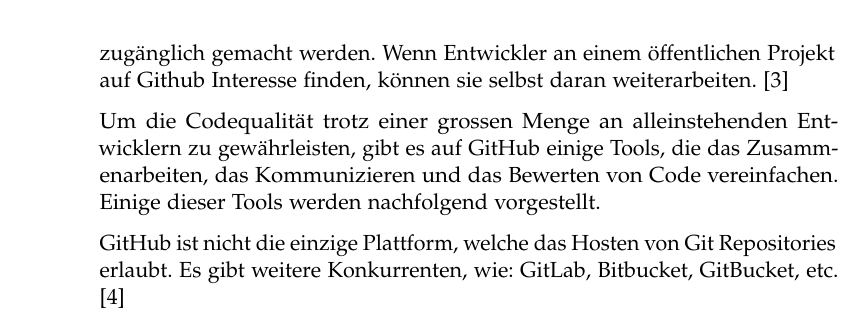
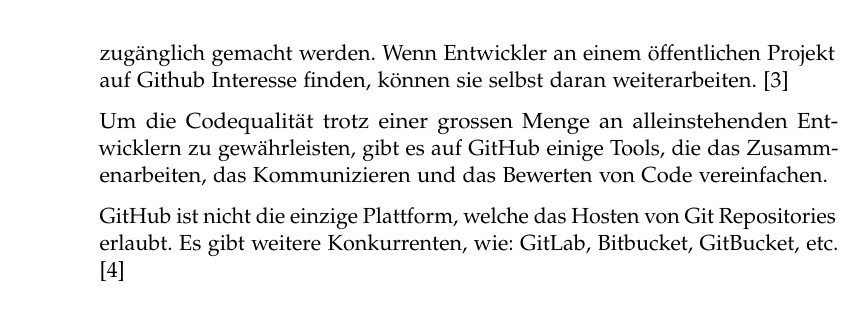
Before and after one commit to LarsZauberer/ReSketch, a LaTeX thesis (Documentation/main.tex, which reads Documentation/chapters/Theoretische-Grundlagen.tex): part of page 16 of 25, cut so that both start at the same text. Compiled offline with pdfLaTeX.

Commit message:
github edit

```diff
--- a/Documentation/chapters/Theoretische-Grundlagen.tex
+++ b/Documentation/chapters/Theoretische-Grundlagen.tex
@@ -293,8 +293,7 @@
 
 Um die Codequalität trotz einer grossen Menge an alleinstehenden Ent\hyp{}wicklern zu
 gewährleisten, gibt es auf GitHub einige Tools, die das Zusamm\hyp{}enarbeiten, das
-Kommunizieren und das Bewerten von Code vereinfachen. Einige dieser Tools werden
-nachfolgend vorgestellt.
+Kommunizieren und das Bewerten von Code vereinfachen.
 
 GitHub ist nicht die einzige Plattform, welche das Hosten von Git Repositories
 erlaubt. Es gibt weitere Konkurrenten, wie: GitLab, Bitbucket, GitBucket, etc.
```
